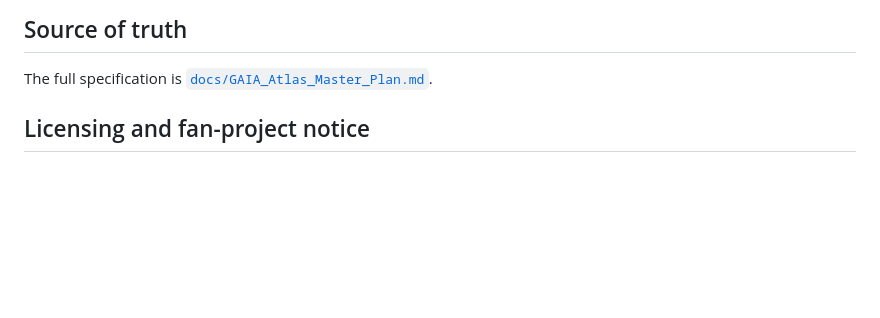
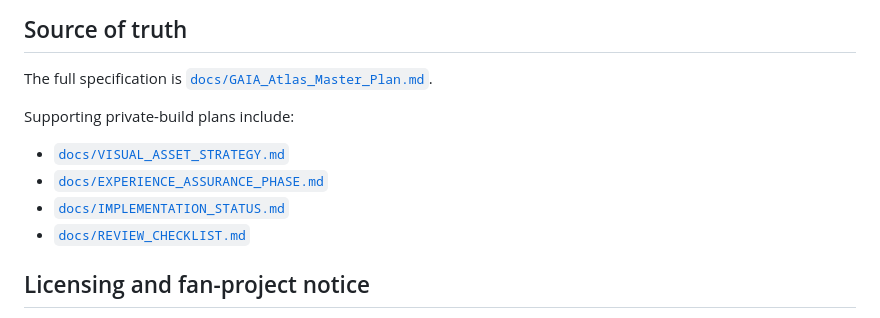
Before and after one commit to astefanidis1/gaia-pokemon-atlas, a Markdown page: README.md, the part around one of its changes. Rendered like a GitHub page; blank space fills up the shorter version.

```diff
--- a/README.md
+++ b/README.md
@@ -92,6 +105,13 @@ archive/showcase-prototype/   Preservation boundary for the pre-GAIA prototype
 
 The full specification is [`docs/GAIA_Atlas_Master_Plan.md`](docs/GAIA_Atlas_Master_Plan.md).
 
+Supporting private-build plans include:
+
+- [`docs/VISUAL_ASSET_STRATEGY.md`](docs/VISUAL_ASSET_STRATEGY.md)
+- [`docs/EXPERIENCE_ASSURANCE_PHASE.md`](docs/EXPERIENCE_ASSURANCE_PHASE.md)
+- [`docs/IMPLEMENTATION_STATUS.md`](docs/IMPLEMENTATION_STATUS.md)
+- [`docs/REVIEW_CHECKLIST.md`](docs/REVIEW_CHECKLIST.md)
+
 ## Licensing and fan-project notice
 
 Original code in this repository is available under the MIT License unless stated otherwise. Pokémon names, characters, artwork, and related intellectual property are not covered by that license and remain the property of their respective rights holders.
```
Also changed, not shown: other parts of README.md (+17 -4 lines).
